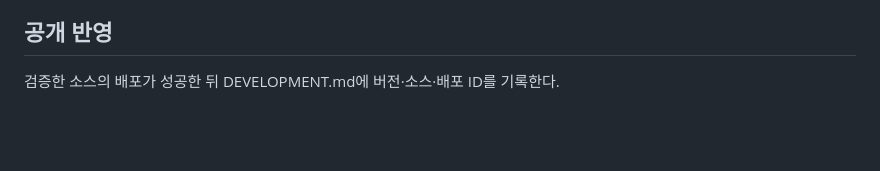
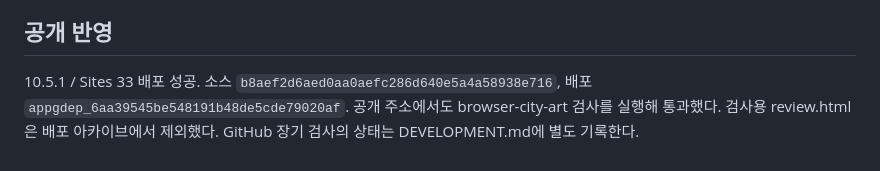
Before and after one commit to eunyoeongmin/hankan-vending-tycoon, a Markdown page: docs/SCENE_FIX_10.5.1.md, the part around the change. Drawn GitHub-style; blank space fills up the shorter version.

```diff
--- a/docs/SCENE_FIX_10.5.1.md
+++ b/docs/SCENE_FIX_10.5.1.md
@@ -32,4 +32,4 @@
 
 ## 공개 반영
 
-검증한 소스의 배포가 성공한 뒤 DEVELOPMENT.md에 버전·소스·배포 ID를 기록한다.
+10.5.1 / Sites 33 배포 성공. 소스 `b8aef2d6aed0aa0aefc286d640e5a4a58938e716`, 배포 `appgdep_6aa39545be548191b48de5cde79020af`. 공개 주소에서도 browser-city-art 검사를 실행해 통과했다. 검사용 review.html은 배포 아카이브에서 제외했다. GitHub 장기 검사의 상태는 DEVELOPMENT.md에 별도 기록한다.
```
Also changed, not shown: DEVELOPMENT.md (+4 -2 lines).
